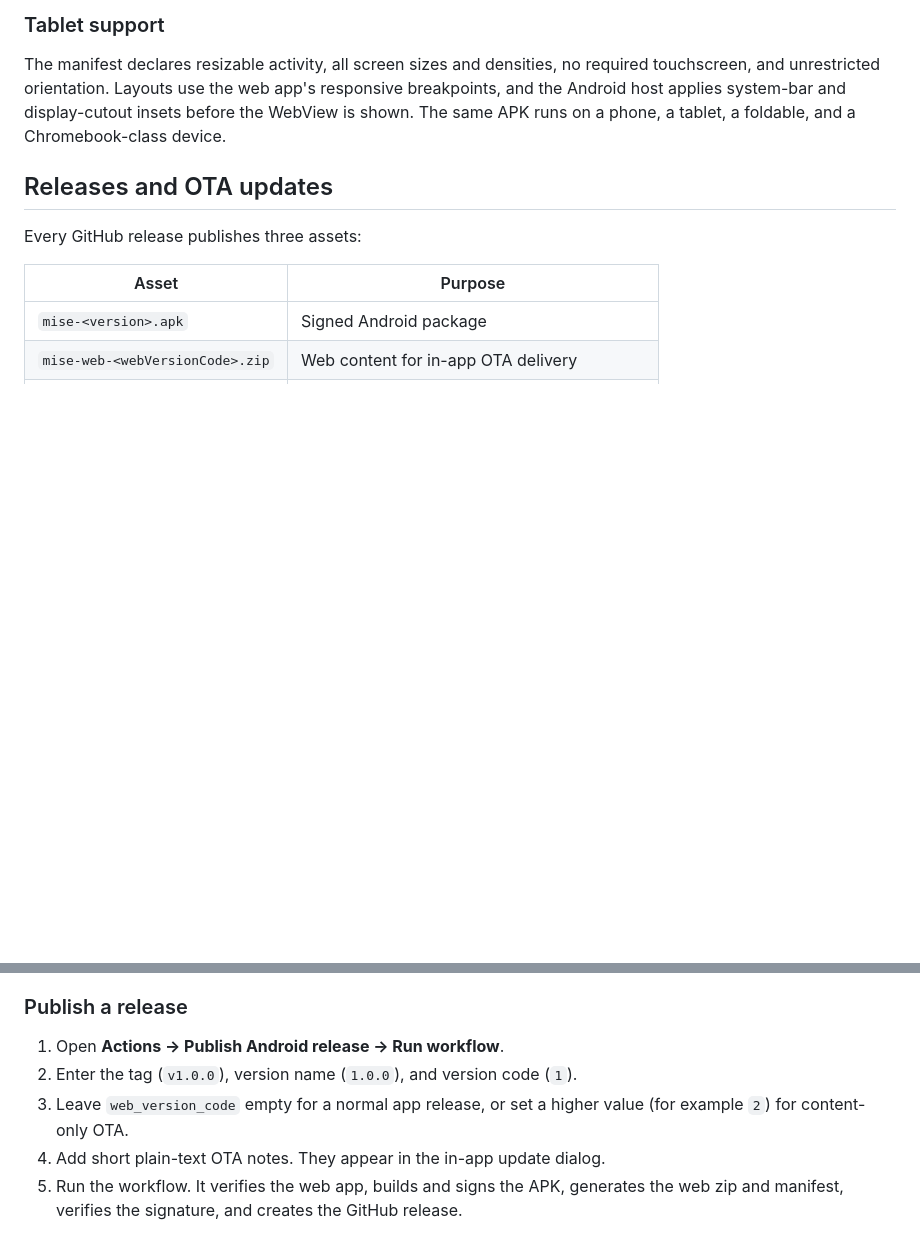
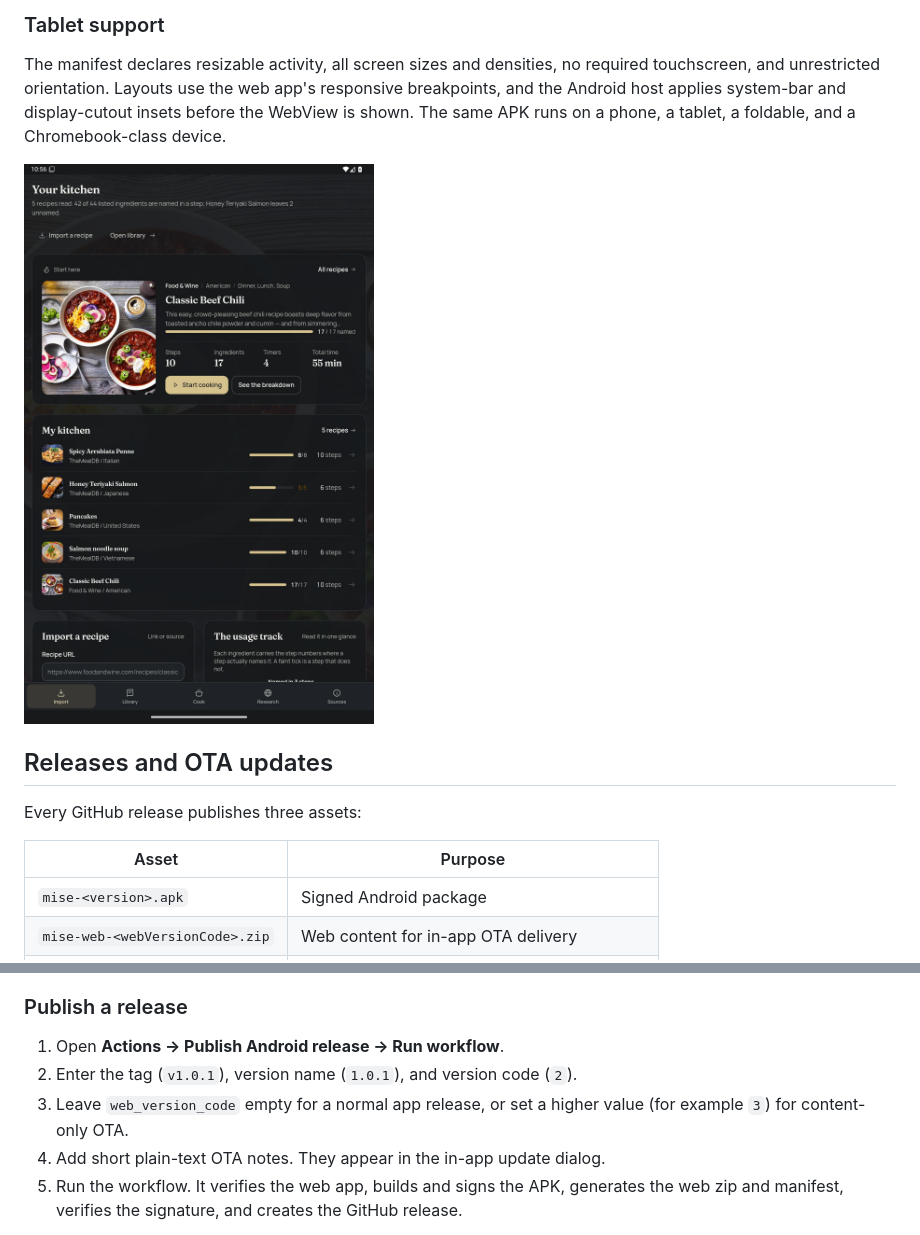
Before and after one commit to BadImps/mise, a Markdown page: README.md, 2 parts joined by grey strips. GitHub-like rendering; pictures changed too: docs/screenshots/android-tablet-home.jpg (added); blank space fills up the shorter version.

Commit message:
docs: show the Android tablet release

```diff
--- a/README.md
+++ b/README.md
@@ -57,6 +57,8 @@ adb install -r android\app\build\outputs\apk\debug\app-debug.apk
 
 The manifest declares resizable activity, all screen sizes and densities, no required touchscreen, and unrestricted orientation. Layouts use the web app's responsive breakpoints, and the Android host applies system-bar and display-cutout insets before the WebView is shown. The same APK runs on a phone, a tablet, a foldable, and a Chromebook-class device.
 
+![Mise on an Android tablet emulator, showing the kitchen and web OTA delivery in the signed release](docs/screenshots/android-tablet-home.jpg)
+
 ## Releases and OTA updates
 
 Every GitHub release publishes three assets:
@@ -89,8 +91,8 @@ The full manifest contract and rollback behavior are documented in [docs/OTA.md]
 ### Publish a release
 
 1. Open **Actions → Publish Android release → Run workflow**.
-2. Enter the tag (`v1.0.0`), version name (`1.0.0`), and version code (`1`).
-3. Leave `web_version_code` empty for a normal app release, or set a higher value (for example `2`) for content-only OTA.
+2. Enter the tag (`v1.0.1`), version name (`1.0.1`), and version code (`2`).
+3. Leave `web_version_code` empty for a normal app release, or set a higher value (for example `3`) for content-only OTA.
 4. Add short plain-text OTA notes. They appear in the in-app update dialog.
 5. Run the workflow. It verifies the web app, builds and signs the APK, generates the web zip and manifest, verifies the signature, and creates the GitHub release.
 
```
Also changed, not shown: 1 other file.
